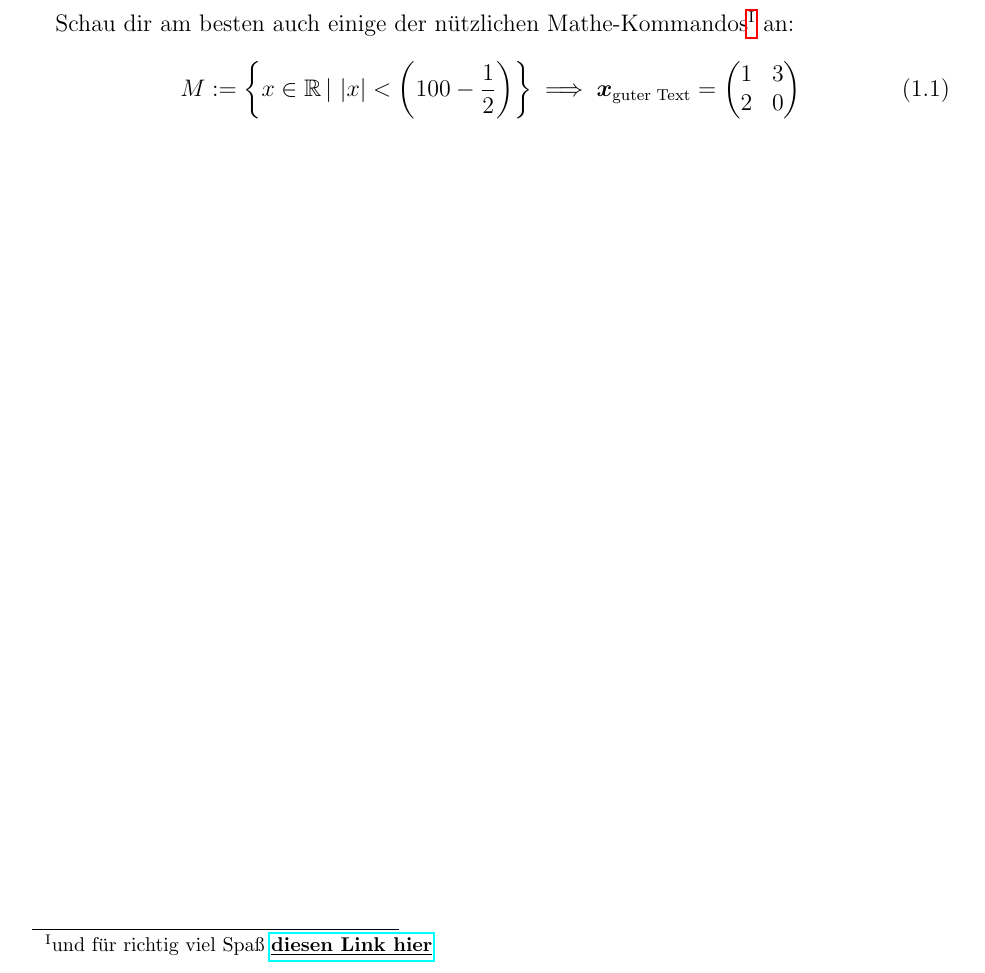
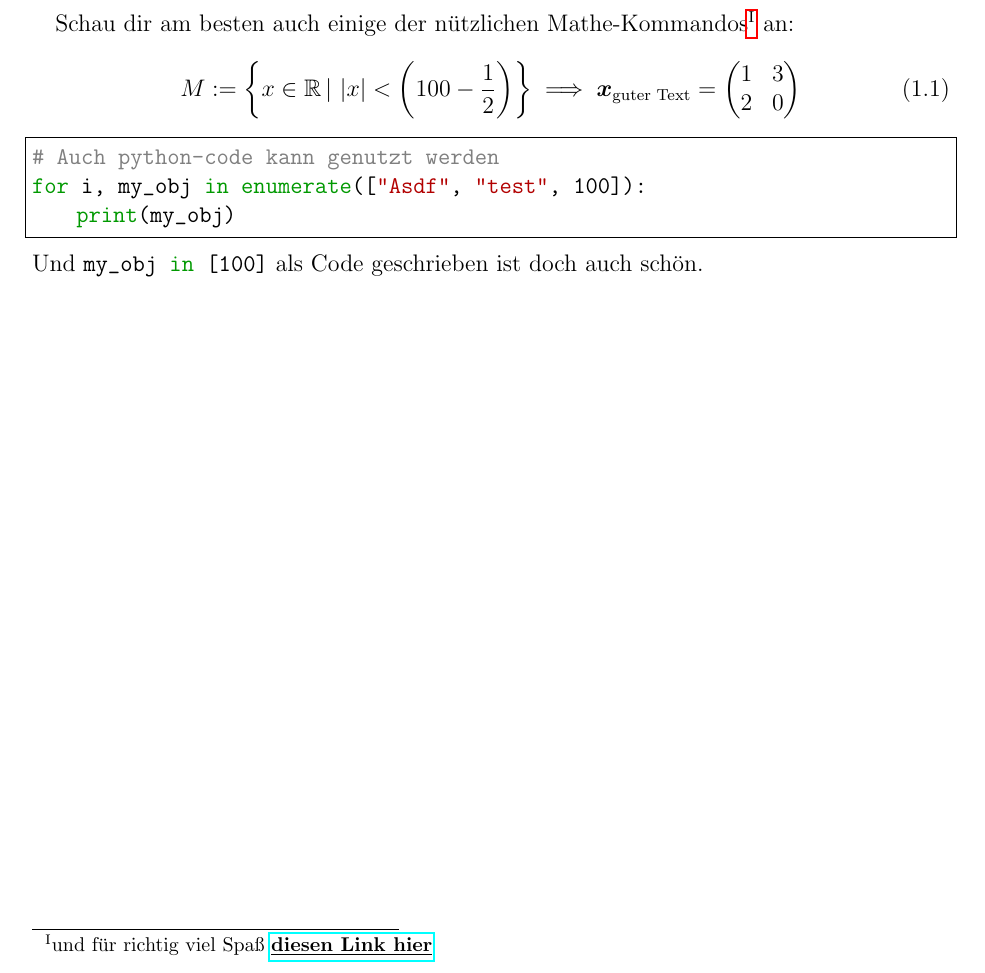
Before and after one commit to Fabian-Balzer/LaTeX_Template_Zusammenfassungen, a LaTeX paper (main.tex, which reads Dateien/Sonstiges/abbreviations.tex, Sektionen/beispieltext.tex): part of page 3 of 3, cut so that both start at the same text. Compiled offline with pdfLaTeX.

Commit message:
Introduced Coding environment

```diff
--- a/Dateien/Sonstiges/abbreviations.tex
+++ b/Dateien/Sonstiges/abbreviations.tex
@@ -117,6 +117,7 @@
 
 
 % Aus Faulheit:
+\newcommand{\code}[1]{\lstinline{#1}}
 \newcommand{\red}[1]{\textcolor{red}{\textbf{#1}}}
 \newcommand{\blue}[1]{\textcolor{blue}{#1}}
 \newcommand{\tx}[1]{\text{#1}}
--- a/Sektionen/beispieltext.tex
+++ b/Sektionen/beispieltext.tex
@@ -10,3 +10,10 @@ Schau dir am besten auch einige der nützlichen Mathe-Kommandos\footnote{und fü
 \begin{equation}
     M:=\Menge{x\in\mathbb{R}}{\Abs{x}<\BracedIn{100-\frac{1}{2}}}\implies \xvec_\tx{guter Text} = \Matrix{1&3\\2&0}
 \end{equation}
+
+\begin{lstlisting}
+# Auch python-code kann genutzt werden
+for i, my_obj in enumerate(["Asdf", "test", 100]):
+    print(my_obj)
+\end{lstlisting}
+Und \code{my_obj in [100]} als Code geschrieben ist doch auch schön.
```
